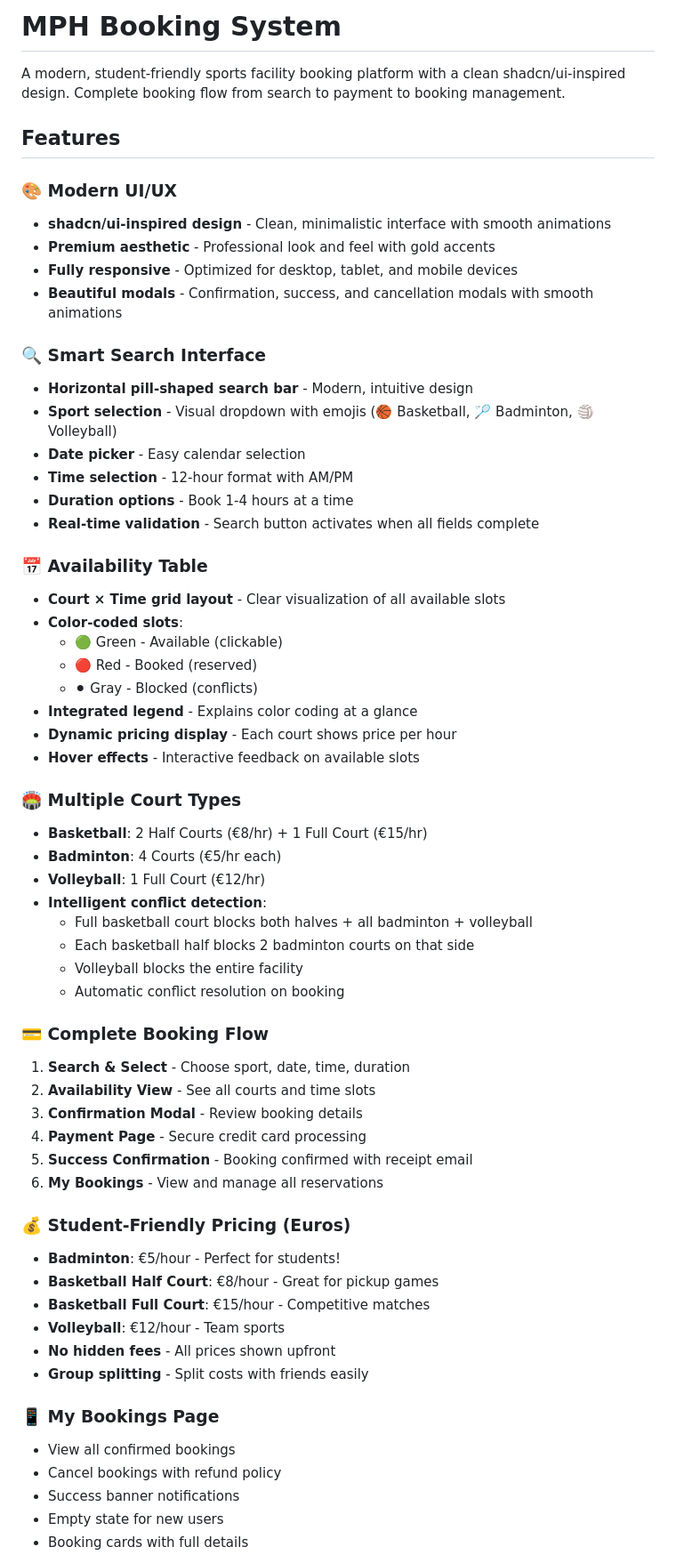
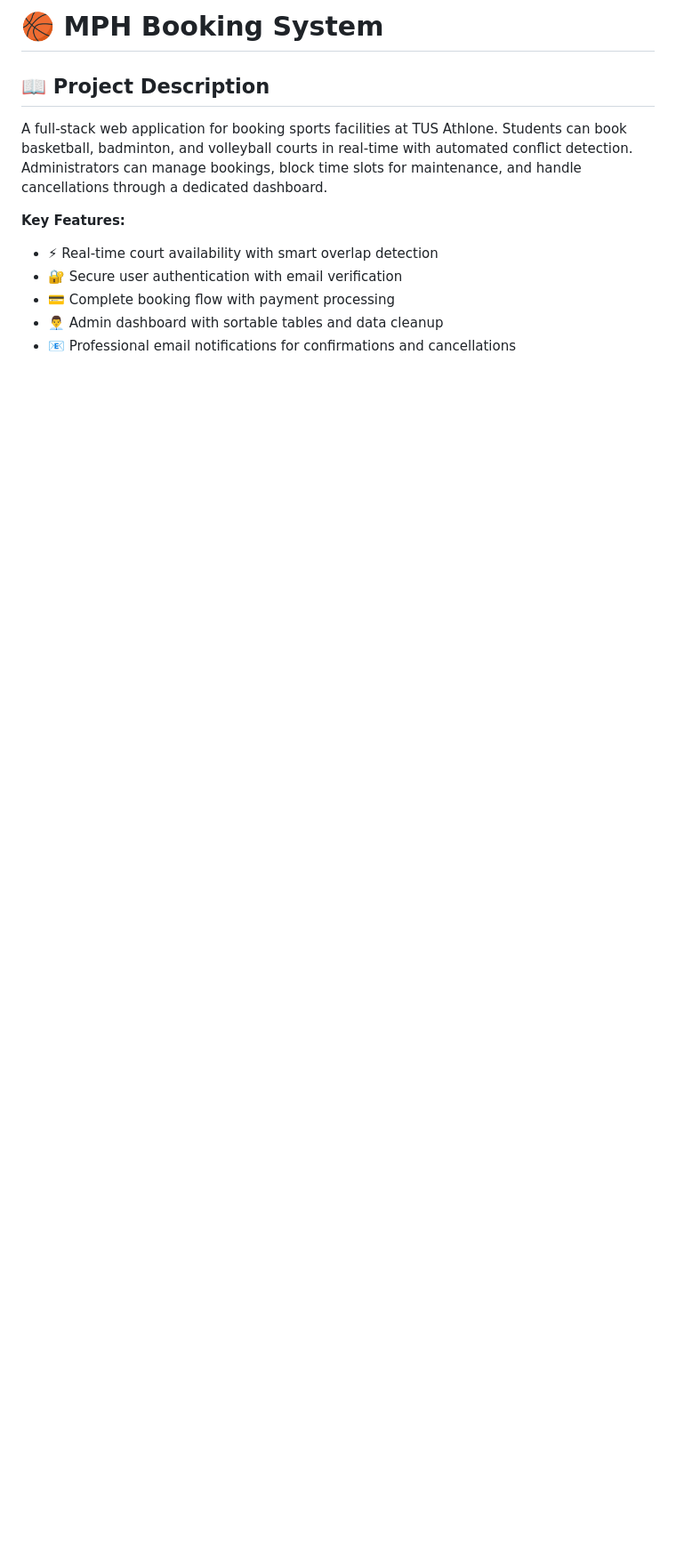
Before and after one commit to haydenteh5526/MPH-Booking-System, a Markdown page: README.md, the part around the change printed below. Shown: that part at 89% size. Drawn GitHub-style; blank space fills up the shorter version.

```diff
--- a/README.md
+++ b/README.md
@@ -1,63 +1,13 @@
-# MPH Booking System
+# 🏀 MPH Booking System
 
-A modern, student-friendly sports facility booking platform with a clean shadcn/ui-inspired design. Complete booking flow from search to payment to booking management.
+## 📖 Project Description
 
-## Features
+A full-stack web application for booking sports facilities at TUS Athlone. Students can book basketball, badminton, and volleyball courts in real-time with automated conflict detection. Administrators can manage bookings, block time slots for maintenance, and handle cancellations through a dedicated dashboard.
 
-### 🎨 Modern UI/UX
-- **shadcn/ui-inspired design** - Clean, minimalistic interface with smooth animations
-- **Premium aesthetic** - Professional look and feel with gold accents
-- **Fully responsive** - Optimized for desktop, tablet, and mobile devices
-- **Beautiful modals** - Confirmation, success, and cancellation modals with smooth animations
+**Key Features:**
+- ⚡ Real-time court availability with smart overlap detection
+- 🔐 Secure user authentication with email verification
+- 💳 Complete booking flow with payment processing
+- 👨‍💼 Admin dashboard with sortable tables and data cleanup
+- 📧 Professional email notifications for confirmations and cancellations
 
-### 🔍 Smart Search Interface
-- **Horizontal pill-shaped search bar** - Modern, intuitive design
-- **Sport selection** - Visual dropdown with emojis (🏀 Basketball, 🏸 Badminton, 🏐 Volleyball)
-- **Date picker** - Easy calendar selection
-- **Time selection** - 12-hour format with AM/PM
-- **Duration options** - Book 1-4 hours at a time
-- **Real-time validation** - Search button activates when all fields complete
-
-### 📅 Availability Table
-- **Court × Time grid layout** - Clear visualization of all available slots
-- **Color-coded slots**:
-  - 🟢 Green - Available (clickable)
-  - 🔴 Red - Booked (reserved)
-  - ⚫ Gray - Blocked (conflicts)
-- **Integrated legend** - Explains color coding at a glance
-- **Dynamic pricing display** - Each court shows price per hour
-- **Hover effects** - Interactive feedback on available slots
-
-### 🏟️ Multiple Court Types
-- **Basketball**: 2 Half Courts (€8/hr) + 1 Full Court (€15/hr)
-- **Badminton**: 4 Courts (€5/hr each)
-- **Volleyball**: 1 Full Court (€12/hr)
-- **Intelligent conflict detection**:
-  - Full basketball court blocks both halves + all badminton + volleyball
-  - Each basketball half blocks 2 badminton courts on that side
-  - Volleyball blocks the entire facility
-  - Automatic conflict resolution on booking
-
-### 💳 Complete Booking Flow
-1. **Search & Select** - Choose sport, date, time, duration
-2. **Availability View** - See all courts and time slots
-3. **Confirmation Modal** - Review booking details
-4. **Payment Page** - Secure credit card processing
-5. **Success Confirmation** - Booking confirmed with receipt email
-6. **My Bookings** - View and manage all reservations
-
-### 💰 Student-Friendly Pricing (Euros)
-- **Badminton**: €5/hour - Perfect for students!
-- **Basketball Half Court**: €8/hour - Great for pickup games
-- **Basketball Full Court**: €15/hour - Competitive matches
-- **Volleyball**: €12/hour - Team sports
-- **No hidden fees** - All prices shown upfront
-- **Group splitting** - Split costs with friends easily
-
-### 📱 My Bookings Page
-- View all confirmed bookings
-- Cancel bookings with refund policy
-- Success banner notifications
-- Empty state for new users
-- Booking cards with full details
-
```
Also changed, not shown: other parts of README.md (+132 -192 lines).
